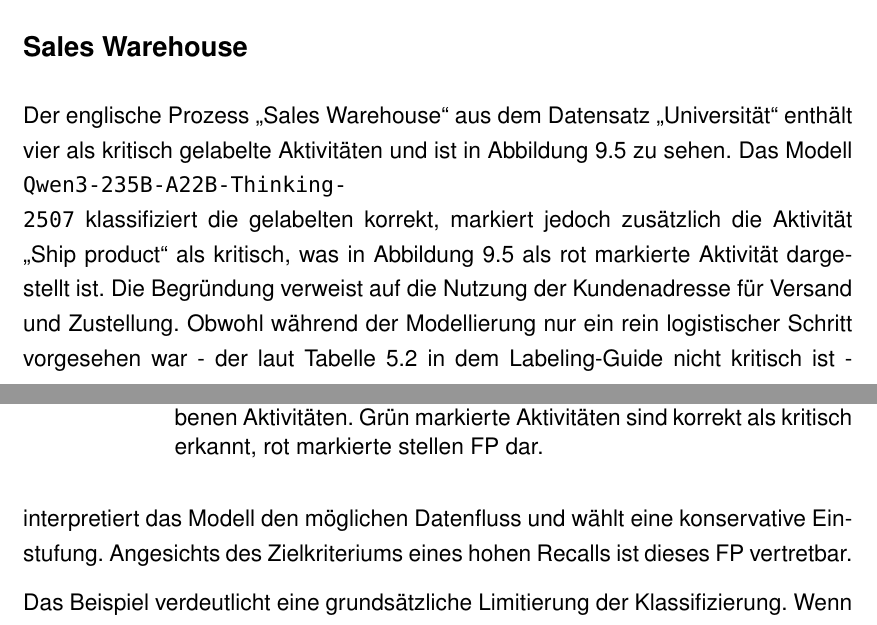
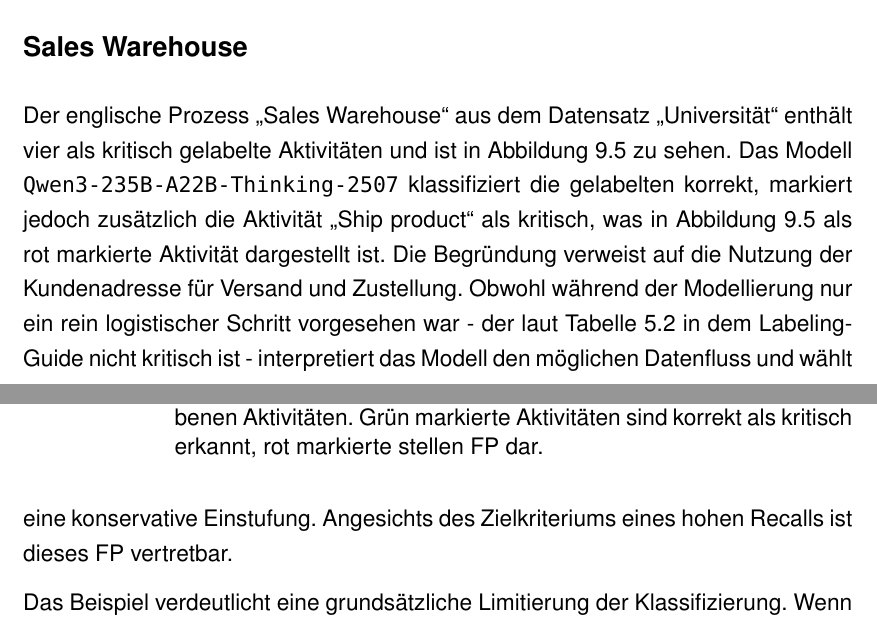
Before and after one commit to MertenD/gripl-master-thesis, a LaTeX thesis (thesis/main.tex, which reads thesis/de/chapters/9-ergebnisse/fallstudien.tex): two parts of pages 85 and 86 of 122, joined at a grey line, cut so that both start at the same text. Compiled offline with pdfLaTeX.

Commit message:
Fix line break

```diff
--- a/thesis/de/chapters/9-ergebnisse/fallstudien.tex
+++ b/thesis/de/chapters/9-ergebnisse/fallstudien.tex
@@ -8,7 +8,7 @@ Im Folgenden verdeutlichen daher drei ausgewählte Fallstudien typische Muster v
 
 \subsection*{Sales Warehouse}
 
-Der englische Prozess \enquote{Sales Warehouse} aus dem Datensatz \enquote{Universität} enthält vier als kritisch gelabelte Aktivitäten und ist in Abbildung \ref{fig:qwen3-fall} zu sehen. Das Modell \texttt{Qwen3-235B-A22B-Thinking-\linebreak~2507} klassifiziert die gelabelten korrekt, markiert jedoch zusätzlich die Aktivität \enquote{Ship product} als kritisch, was in Abbildung \ref{fig:qwen3-fall} als rot markierte Aktivität dargestellt ist. Die Begründung verweist auf die Nutzung der Kundenadresse für Versand und Zustellung. Obwohl während der Modellierung nur ein rein logistischer Schritt vorgesehen war - der laut Tabelle \ref{tab:labeling-examples} in dem Labeling-Guide nicht kritisch ist - interpretiert das Modell den möglichen Datenfluss und wählt eine konservative Einstufung. Angesichts des Zielkriteriums eines hohen Recalls ist dieses \ac{FP} vertretbar.
+Der englische Prozess \enquote{Sales Warehouse} aus dem Datensatz \enquote{Universität} enthält vier als kritisch gelabelte Aktivitäten und ist in Abbildung \ref{fig:qwen3-fall} zu sehen. Das Modell \texttt{Qwen3-235B-A22B-Thinking-2507} klassifiziert die gelabelten korrekt, markiert jedoch zusätzlich die Aktivität \enquote{Ship product} als kritisch, was in Abbildung \ref{fig:qwen3-fall} als rot markierte Aktivität dargestellt ist. Die Begründung verweist auf die Nutzung der Kundenadresse für Versand und Zustellung. Obwohl während der Modellierung nur ein rein logistischer Schritt vorgesehen war - der laut Tabelle \ref{tab:labeling-examples} in dem Labeling-Guide nicht kritisch ist - interpretiert das Modell den möglichen Datenfluss und wählt eine konservative Einstufung. Angesichts des Zielkriteriums eines hohen Recalls ist dieses \ac{FP} vertretbar.
 
 \begin{figure}
     \centering
```
